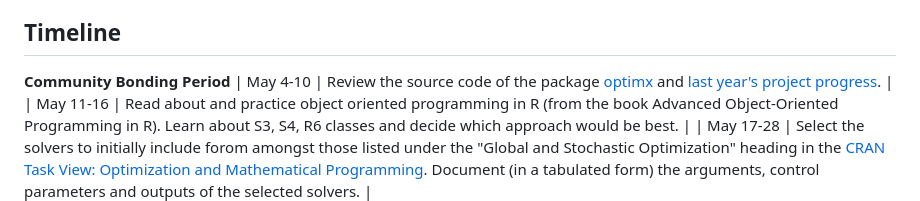
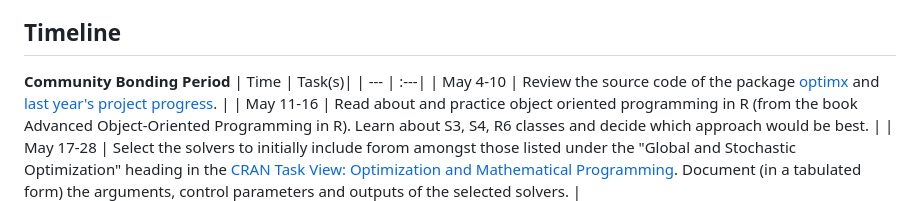
Before and after one commit to arqamrp/stochoptimtests, a Markdown page: temp/proposal.md, the part around the change. GitHub-like rendering.

```diff
--- a/temp/proposal.md
+++ b/temp/proposal.md
@@ -73,6 +73,8 @@ The best R GSoC applications tend to be 10+ pages printed.  Planning is a key pa
 ## Timeline
 
 **Community Bonding Period**
+| Time | Task(s)|
+| --- | :---|
 | May 4-10 | Review the source code of the package [optimx](https://cran.r-project.org/web/packages/optimx/index.html) and [last year's project progress](https://github.com/SudoWodo/StochOptim). |
 | May 11-16 | Read about and practice object oriented programming in R (from the book Advanced Object-Oriented Programming in R). Learn about S3, S4, R6 classes and decide which approach would be best. |
 | May 17-28 | Select the solvers to initially include forom amongst those listed under the "Global and Stochastic Optimization" heading in the [CRAN Task View: Optimization and Mathematical Programming](https://cran.r-project.org/web/views/Optimization.html). Document (in a tabulated form) the arguments, control parameters and outputs of the selected solvers.  |
```
